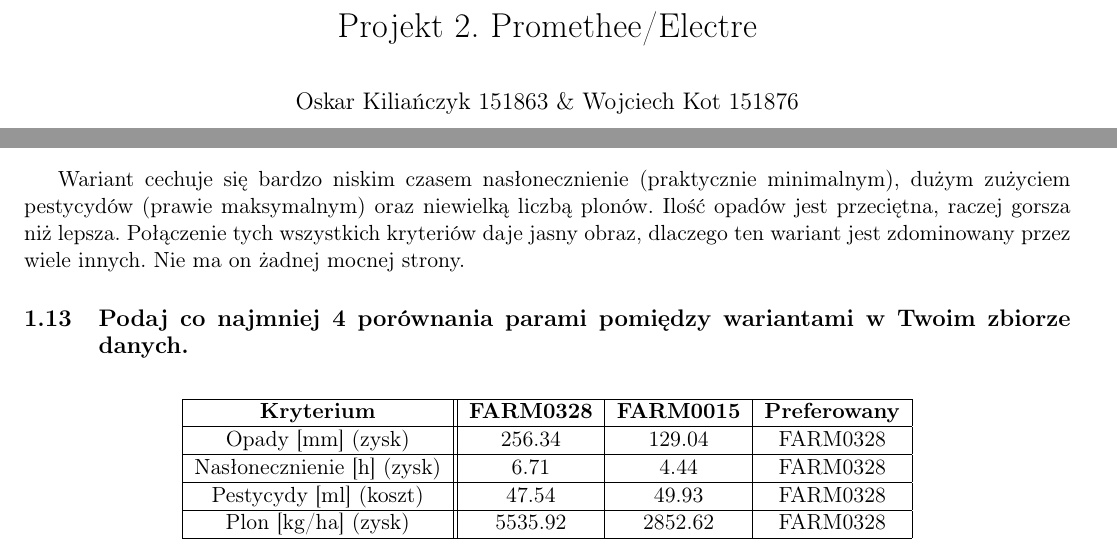
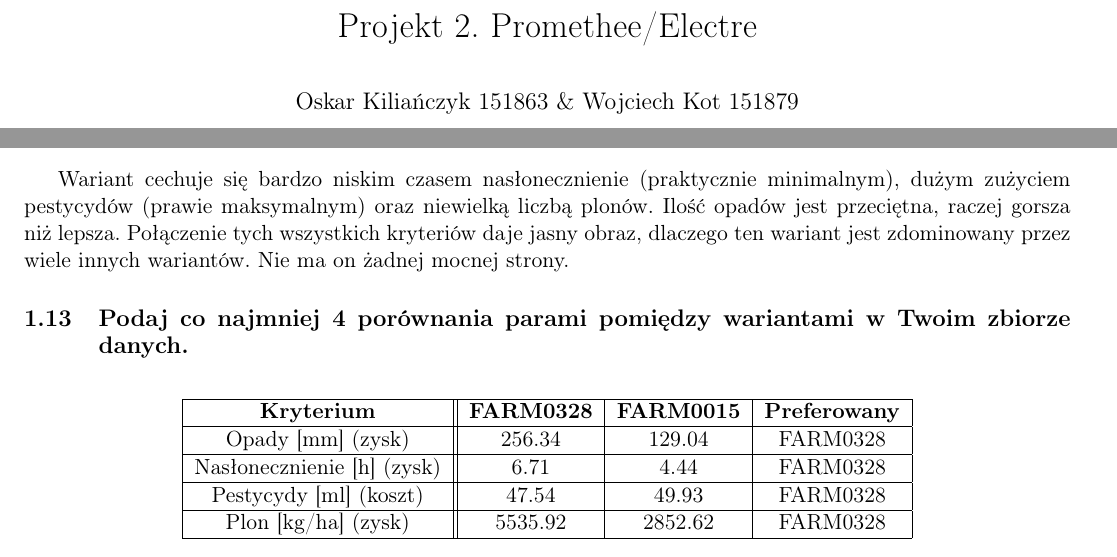
Before and after one commit to KotZPolibudy/PUT_ISWD, a LaTeX document (projekt2/Sprawozdanie.tex): two parts of pages 1 and 5 of 14, joined at a grey line, cut so that both start at the same text. Compiled offline with pdfLaTeX.

Commit message:
litrówka

```diff
--- a/projekt2/Sprawozdanie.tex
+++ b/projekt2/Sprawozdanie.tex
@@ -13,7 +13,7 @@
 \usepackage{cleveref}
 
 \title{Projekt 2. Promethee/Electre}
-\author{Oskar Kiliańczyk 151863 \& Wojciech Kot 151876}
+\author{Oskar Kiliańczyk 151863 \& Wojciech Kot 151879}
 \date{}
 
 % Document
@@ -219,7 +219,7 @@ FARM0015 & 129.04 & 4.44 & 49.93 & 2852.62 \\
 \end{tabular}
 \end{table}
 
-Wariant cechuje się bardzo niskim czasem nasłonecznienie (praktycznie minimalnym), dużym zużyciem pestycydów (prawie maksymalnym) oraz niewielką liczbą plonów. Ilość opadów jest przeciętna, raczej gorsza niż lepsza. Połączenie tych wszystkich kryteriów daje jasny obraz, dlaczego ten wariant jest zdominowany przez wiele innych. Nie ma on żadnej mocnej strony.
+Wariant cechuje się bardzo niskim czasem nasłonecznienie (praktycznie minimalnym), dużym zużyciem pestycydów (prawie maksymalnym) oraz niewielką liczbą plonów. Ilość opadów jest przeciętna, raczej gorsza niż lepsza. Połączenie tych wszystkich kryteriów daje jasny obraz, dlaczego ten wariant jest zdominowany przez wiele innych wariantów. Nie ma on żadnej mocnej strony.
 
 \subsection{Podaj co najmniej 4 porównania parami pomiędzy wariantami w Twoim zbiorze danych.}
 \begin{table}[H]
```
Also changed, not shown: projekt1/Sprawko.tex (+1 -1 lines).
